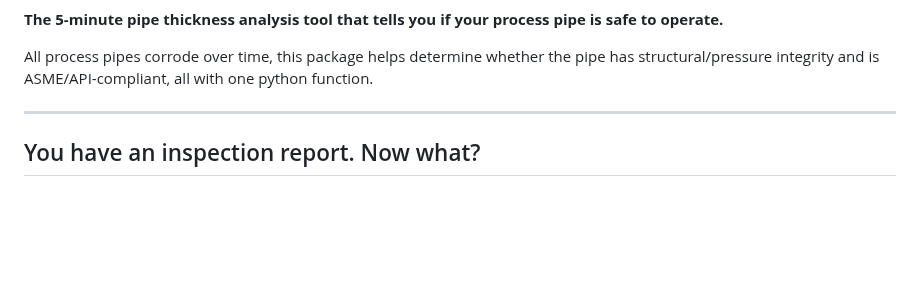
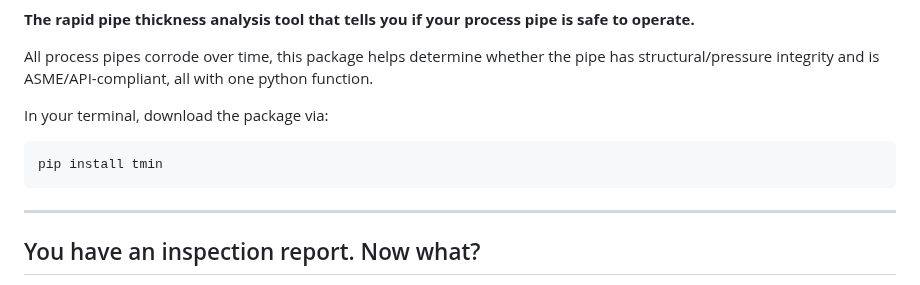
Before and after one commit to AndrewTrepagnier/tmin, a Markdown page: README.md, the part around one of its changes. GitHub-like rendering; blank space fills up the shorter version.

````diff
--- a/README.md
+++ b/README.md
@@ -4,9 +4,15 @@
 [![PyPI version](https://badge.fury.io/py/tmin.svg)](https://badge.fury.io/py/tmin)
 ![Python](https://img.shields.io/pypi/pyversions/tmin)
 
-**The 5-minute pipe thickness analysis tool that tells you if your process pipe is safe to operate.**
+**The rapid pipe thickness analysis tool that tells you if your process pipe is safe to operate.**
 
 All process pipes corrode over time, this package helps determine whether the pipe has structural/pressure integrity and is ASME/API-compliant, all with one python function.
+
+In your terminal, download the package via:
+
+```bash
+pip install tmin
+```
 
 ---
 ## You have an inspection report. Now what?
````
Also changed, not shown: other parts of README.md (+1 -1 lines).
